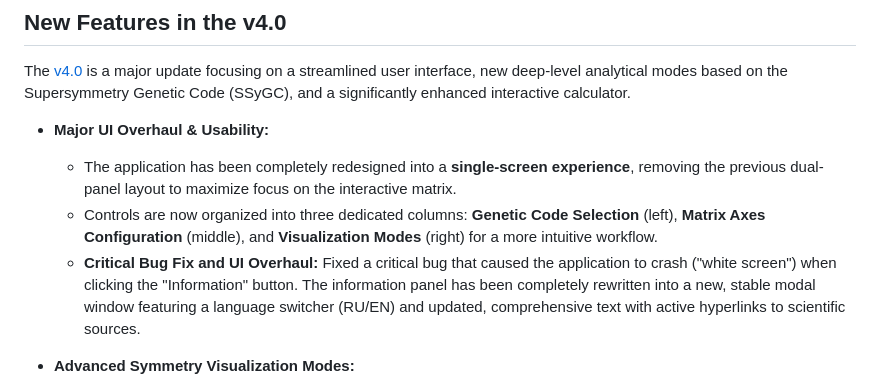
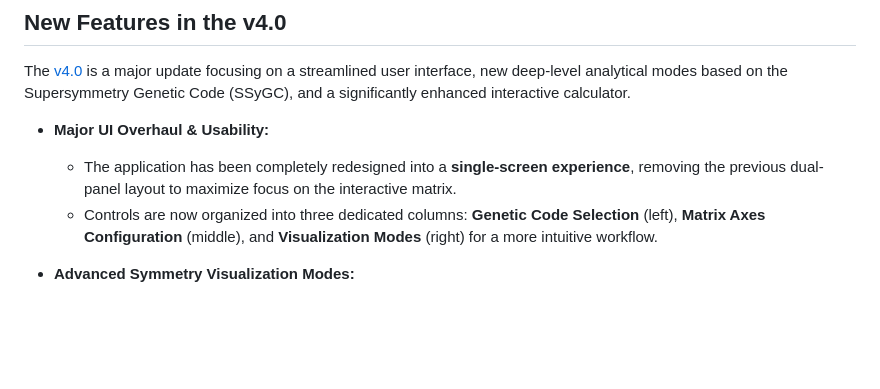
Before and after one commit to RuslanKhafizov/genetic-code-by-khafizov, a Markdown page: README.md, the part around the change. Rendered like a GitHub page; blank space fills up the shorter version.

```diff
--- a/README.md
+++ b/README.md
@@ -165,7 +165,6 @@ The [v4.0](https://ruslankhafizov.github.io/genetic-code-by-khafizov/v4.0.html)
 *   **Major UI Overhaul & Usability:**
     *   The application has been completely redesigned into a **single-screen experience**, removing the previous dual-panel layout to maximize focus on the interactive matrix.
     *   Controls are now organized into three dedicated columns: **Genetic Code Selection** (left), **Matrix Axes Configuration** (middle), and **Visualization Modes** (right) for a more intuitive workflow.
-    *   **Critical Bug Fix and UI Overhaul:** Fixed a critical bug that caused the application to crash ("white screen") when clicking the "Information" button. The information panel has been completely rewritten into a new, stable modal window featuring a language switcher (RU/EN) and updated, comprehensive text with active hyperlinks to scientific sources.
 
 *   **Advanced Symmetry Visualization Modes:**
     *   **Restored R-Partner Highlighting:** Hovering over any XY-box in the main matrix now highlights its complementary R-partner with an orange dashed border, a feature that works across all visualization modes.
```
